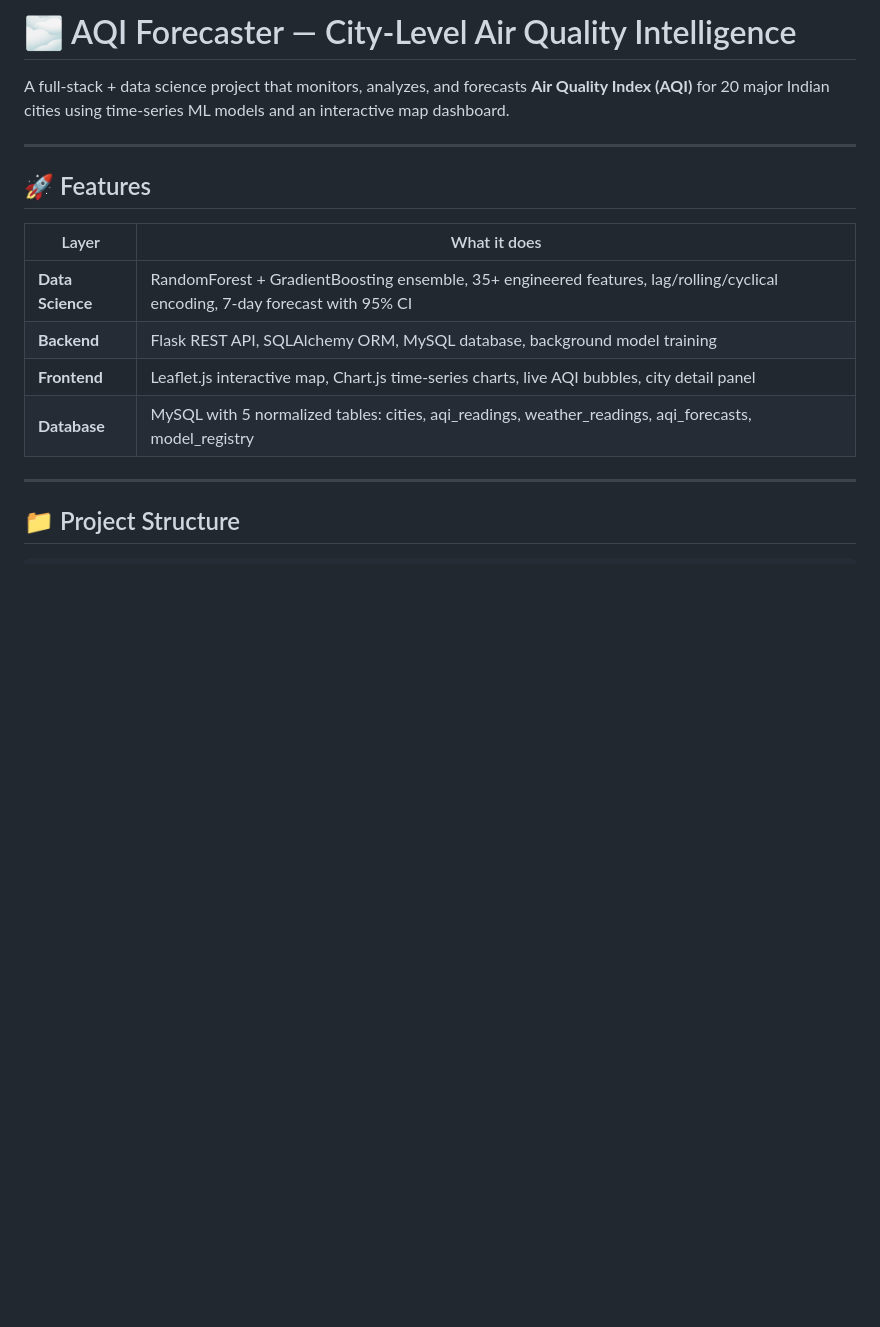
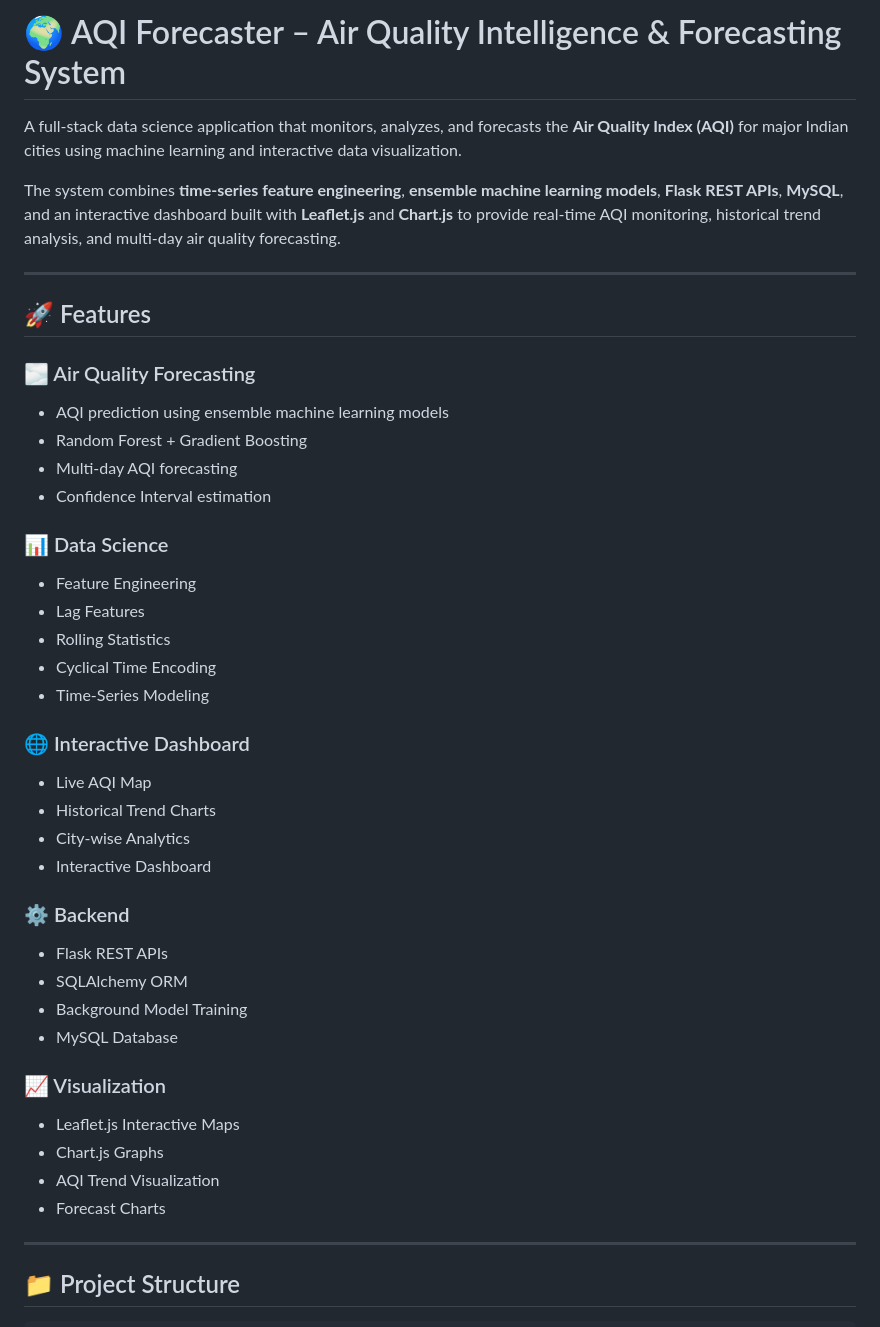
Before and after one commit to khan2234mehak/aqi-forecaster, a Markdown page: README.md, the part around the change. GitHub-like rendering; blank space fills up the shorter version.

Commit message:
Revise README.md for AQI Forecaster project
Updated project description and features in README.md for clarity and detail.

```diff
--- a/README.md
+++ b/README.md
@@ -1,18 +1,47 @@
-# 🌫️ AQI Forecaster — City-Level Air Quality Intelligence
+# 🌍 AQI Forecaster – Air Quality Intelligence & Forecasting System
 
-A full-stack + data science project that monitors, analyzes, and forecasts **Air Quality Index (AQI)** for 20 major Indian cities using time-series ML models and an interactive map dashboard.
+A full-stack data science application that monitors, analyzes, and forecasts the **Air Quality Index (AQI)** for major Indian cities using machine learning and interactive data visualization.
+
+The system combines **time-series feature engineering**, **ensemble machine learning models**, **Flask REST APIs**, **MySQL**, and an interactive dashboard built with **Leaflet.js** and **Chart.js** to provide real-time AQI monitoring, historical trend analysis, and multi-day air quality forecasting.
 
 ---
-
 ## 🚀 Features
 
-| Layer | What it does |
-|-------|-------------|
-| **Data Science** | RandomForest + GradientBoosting ensemble, 35+ engineered features, lag/rolling/cyclical encoding, 7-day forecast with 95% CI |
-| **Backend** | Flask REST API, SQLAlchemy ORM, MySQL database, background model training |
-| **Frontend** | Leaflet.js interactive map, Chart.js time-series charts, live AQI bubbles, city detail panel |
-| **Database** | MySQL with 5 normalized tables: cities, aqi_readings, weather_readings, aqi_forecasts, model_registry |
+### 🌫 Air Quality Forecasting
 
+- AQI prediction using ensemble machine learning models
+- Random Forest + Gradient Boosting
+- Multi-day AQI forecasting
+- Confidence Interval estimation
+
+### 📊 Data Science
+
+- Feature Engineering
+- Lag Features
+- Rolling Statistics
+- Cyclical Time Encoding
+- Time-Series Modeling
+
+### 🌐 Interactive Dashboard
+
+- Live AQI Map
+- Historical Trend Charts
+- City-wise Analytics
+- Interactive Dashboard
+
+### ⚙ Backend
+
+- Flask REST APIs
+- SQLAlchemy ORM
+- Background Model Training
+- MySQL Database
+
+### 📈 Visualization
+
+- Leaflet.js Interactive Maps
+- Chart.js Graphs
+- AQI Trend Visualization
+- Forecast Charts
 ---
 
 ## 📁 Project Structure
```
